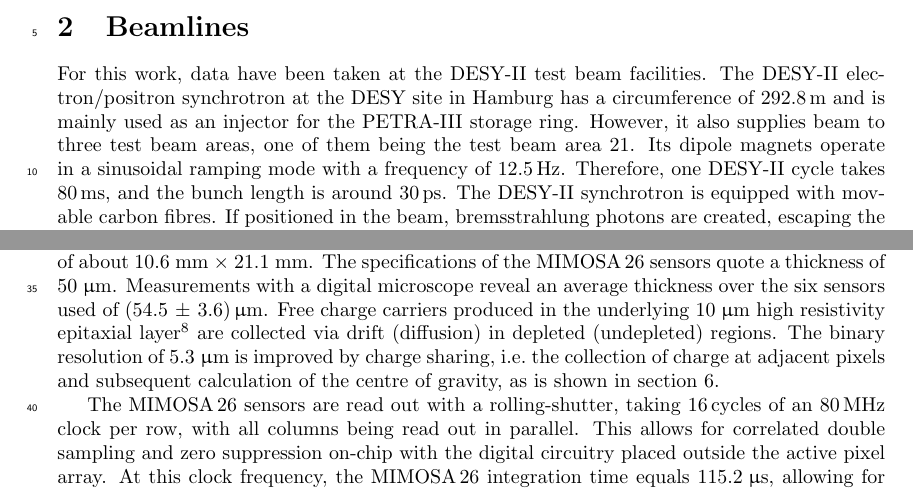
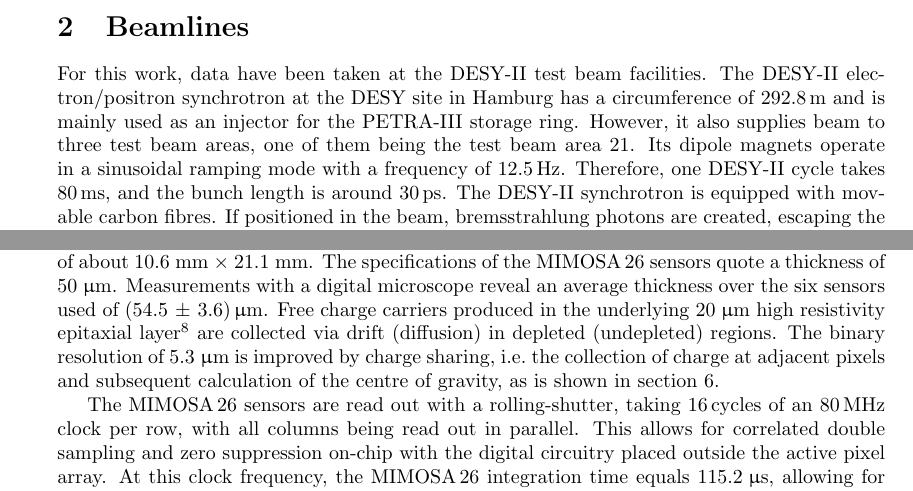
Before and after one commit to beam-telescopes/StatusTelescope2015-Paper, a LaTeX paper (main.tex, which reads content/tscope.tex): two parts of page 3 of 18, joined at a grey line, cut so that both start at the same text. Compiled offline with pdfLaTeX.

Commit message:
Small corrections

```diff
--- a/content/tscope.tex
+++ b/content/tscope.tex
@@ -28,7 +28,7 @@
 This adds up to a total of about six hundred thousand readout channels per sensor, covering an active area of about $\unit{10.6}{\milli\meter}\,\times\,\unit{21.1}{\milli\meter}$.
 The specifications of the $\Mimosa$ sensors quote a thickness of $\unit{50}{\upmu\meter}$.
 Measurements with a digital microscope reveal an average thickness over the six sensors used of $(54.5\,\pm\,3.6)\,\upmu\meter$.
-Free charge carriers produced in the underlying \unit{10}{\upmu\meter} high resistivity epitaxial layer\footnote{This is the case for DATURA and ACONITE.} %Other beam telescopes are equipped with sensors differing slightly in epitaxial thickness.
+Free charge carriers produced in the underlying \unit{20}{\upmu\meter} high resistivity epitaxial layer\footnote{This is the case for DATURA and ACONITE.} %Other beam telescopes are equipped with sensors differing slightly in epitaxial thickness.
  are collected via drift (diffusion) in depleted (undepleted) regions.
 The binary resolution of $\unit{5.3}{\upmu\meter}$ is improved by charge sharing, i.e.\ the collection of charge at adjacent pixels and subsequent calculation of the centre of gravity,
  as is shown in section~\ref{sec:trackres}.
```
Also changed, not shown: main.tex (+5 -5 lines).
